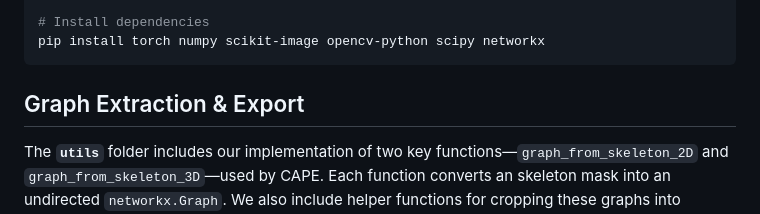
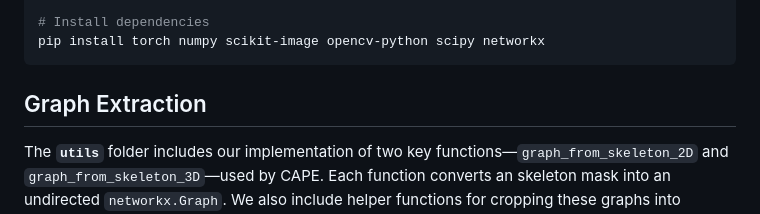
Before and after one commit to NeuraVisionLab/CAPE, a Markdown page: README.md, the part around the change. Drawn GitHub-style.

```diff
--- a/README.md
+++ b/README.md
@@ -42,7 +42,7 @@ pip install torch numpy scikit-image opencv-python scipy networkx
 
 
 
-## Graph Extraction & Export
+## Graph Extraction
 
 The **`utils`** folder includes our implementation of two key functions—`graph_from_skeleton_2D`
 and `graph_from_skeleton_3D`—used by CAPE. Each function converts an skeleton mask into an undirected `networkx.Graph`. We also include helper functions for cropping these graphs into smaller patches under the same directory.
```
